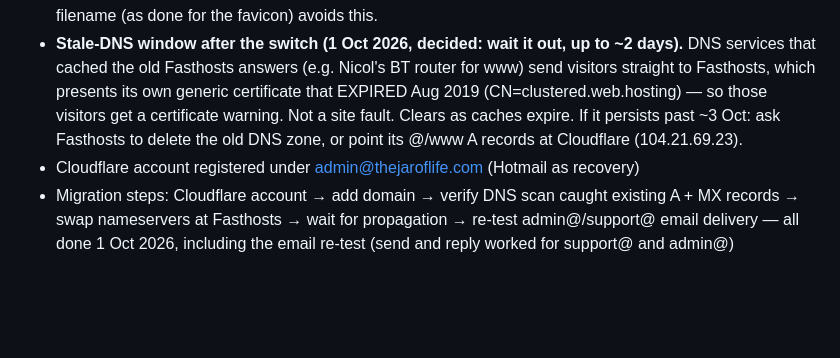
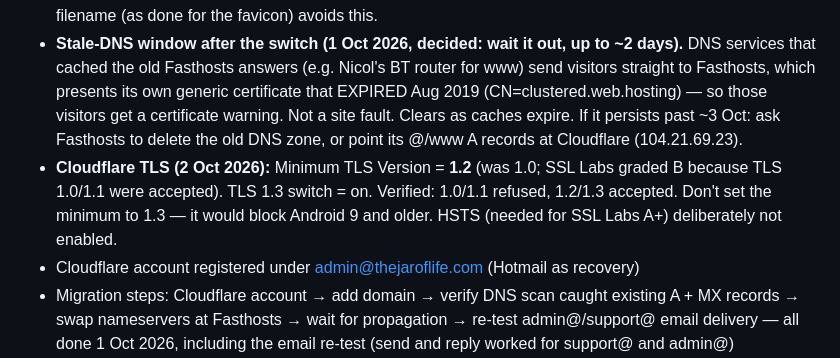
Before and after one commit to NicolJarvie/first-pr-practice, a Markdown page: WEBSITE_PLAN.md, the part around the change. Drawn GitHub-style; blank space fills up the shorter version.

Commit message:
WEBSITE_PLAN: Cloudflare minimum TLS 1.2
Co-Authored-By: Claude Opus 5.5 <noreply@anthropic.com>

```diff
--- a/WEBSITE_PLAN.md
+++ b/WEBSITE_PLAN.md
@@ -16,6 +16,7 @@ Handoff notes from planning done in Claude chat. Read this at session start for
 - **DNS is managed in Cloudflare now, not Fasthosts.** Any record change (email, subdomains) is made in Cloudflare's DNS page; Fasthosts' Advanced DNS no longer has any effect. Fasthosts' panel will keep showing "Web server IP" and "Advanced DNS" warnings and "SSL certificate: not secured" (that tracks only its paid add-on) — all expected, ignore.
 - **Cloudflare caching (measured 1 Oct 2026):** HTML pages are not cached (always fresh after a publish). Images, CSS and robots.txt ARE cached by Cloudflare and browsers are told to keep them 4 hours (max-age=14400). So after publishing a changed image or stylesheet under the same filename, purge it in Cloudflare (Caching > Configuration > Purge Cache) or visitors may see the old file for up to 4 hours. A new filename (as done for the favicon) avoids this.
 - **Stale-DNS window after the switch (1 Oct 2026, decided: wait it out, up to ~2 days).** DNS services that cached the old Fasthosts answers (e.g. Nicol's BT router for www) send visitors straight to Fasthosts, which presents its own generic certificate that EXPIRED Aug 2019 (CN=clustered.web.hosting) — so those visitors get a certificate warning. Not a site fault. Clears as caches expire. If it persists past ~3 Oct: ask Fasthosts to delete the old DNS zone, or point its @/www A records at Cloudflare (104.21.69.23).
+- **Cloudflare TLS (2 Oct 2026):** Minimum TLS Version = **1.2** (was 1.0; SSL Labs graded B because TLS 1.0/1.1 were accepted). TLS 1.3 switch = on. Verified: 1.0/1.1 refused, 1.2/1.3 accepted. Don't set the minimum to 1.3 — it would block Android 9 and older. HSTS (needed for SSL Labs A+) deliberately not enabled.
 - Cloudflare account registered under admin@thejaroflife.com (Hotmail as recovery)
 - Migration steps: Cloudflare account → add domain → verify DNS scan caught existing A + MX records → swap nameservers at Fasthosts → wait for propagation → re-test admin@/support@ email delivery — all done 1 Oct 2026, including the email re-test (send and reply worked for support@ and admin@)
 - Cloudflare SSL setting: choose **Flexible** (Fasthosts has no SSL certificate on the server, so "Full" would show a Cloudflare error). Turn on **Always Use HTTPS**. After the switch, check the site has the padlock and send test emails to support@ and admin@.
```
